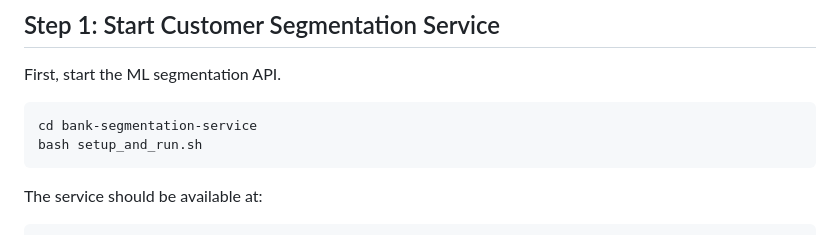
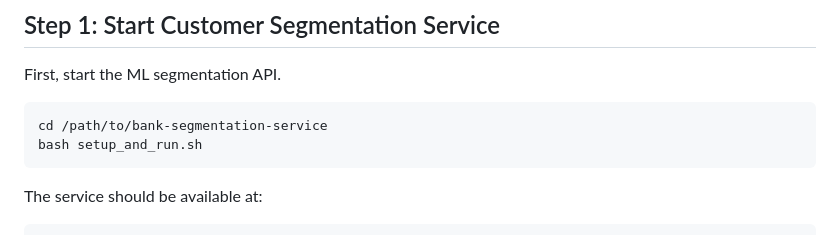
Before and after one commit to Maishi226/bnz-ai-marketing-hybrid, a Markdown page: README.md, the part around the change. GitHub-like rendering.

````diff
--- a/README.md
+++ b/README.md
@@ -112,7 +112,7 @@ http://127.0.0.1:8010
 First, start the ML segmentation API.
 
 ```bash
-cd bank-segmentation-service
+cd /path/to/bank-segmentation-service
 bash setup_and_run.sh
 ```
 
````
